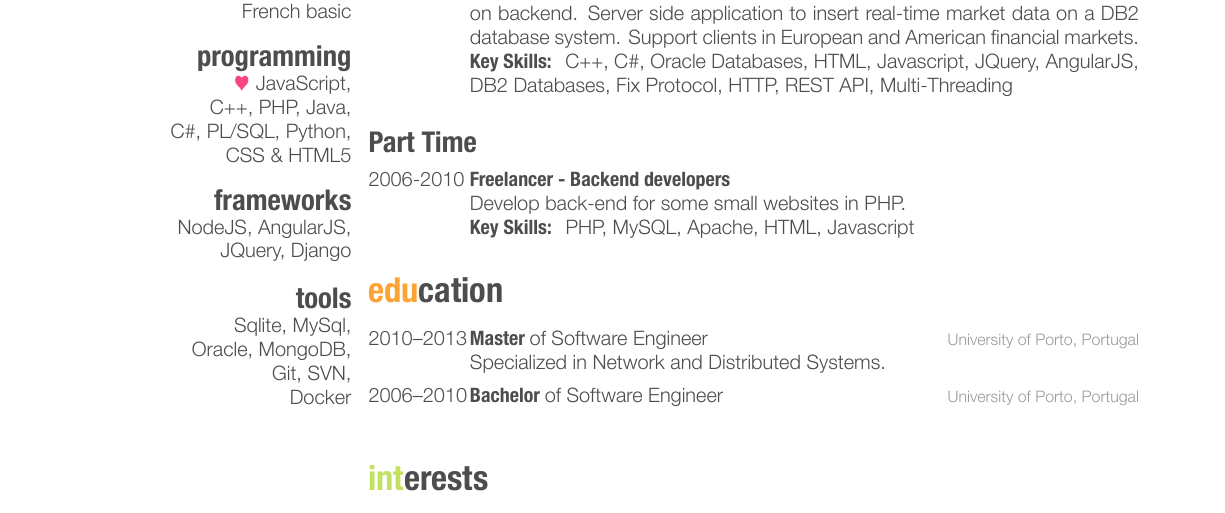
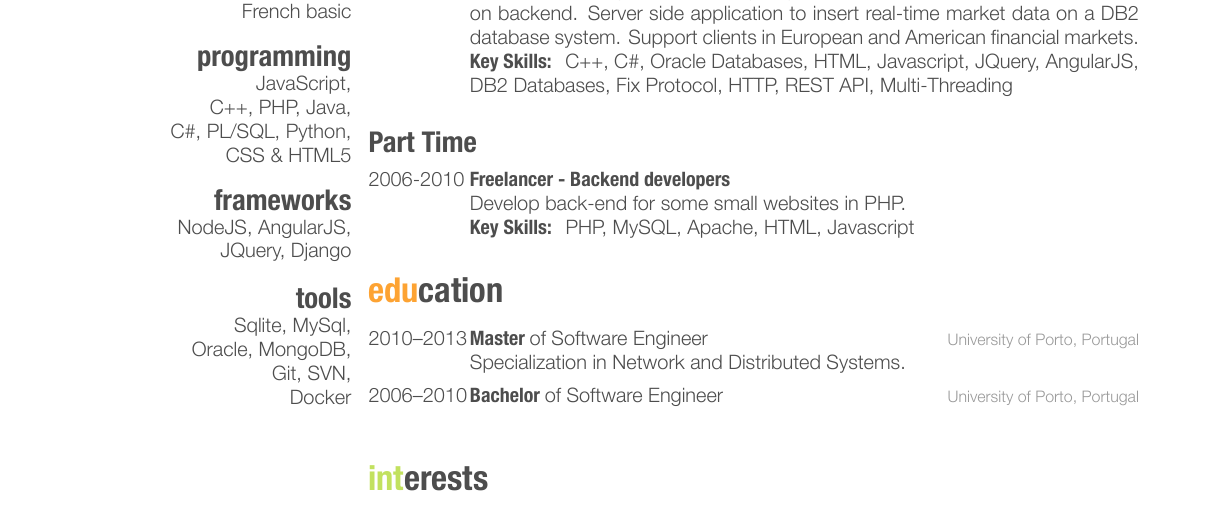
Before and after one commit to ruidacosta/curriculumvitae, a LaTeX CV (cv_en/cv_10.tex): part of the page, cut so that both start at the same text. The pictures show the PDF file cv_en/cv_10.pdf that the author committed with the source.

Commit message:
Clean code

```diff
--- a/cv_en/cv_10.tex
+++ b/cv_en/cv_10.tex
@@ -50,7 +50,8 @@ Portuguese mother tongue
 English \& Spanish fluency
 French basic
 \section{programming}
-{\color{red} $\varheartsuit$} JavaScript,
+%{\color{red} $\varheartsuit$}
+JavaScript,
 C++, PHP, Java,
 C\#, PL/SQL, Python,
 CSS \& HTML5
@@ -211,7 +133,7 @@ PHP, MySQL, Apache, HTML, Javascript
 {2010--2013}
 {Master {\normalfont of Software Engineer}}
 {University of Porto, Portugal}
-{Specialized in Network and Distributed Systems.}
+{Specialization in Network and Distributed Systems.}
 
 %------------------------------------------------
 
```
Also changed, not shown: cv_en/cv_10.pdf, cv_en/cv_10.tex (96 more changed lines).
